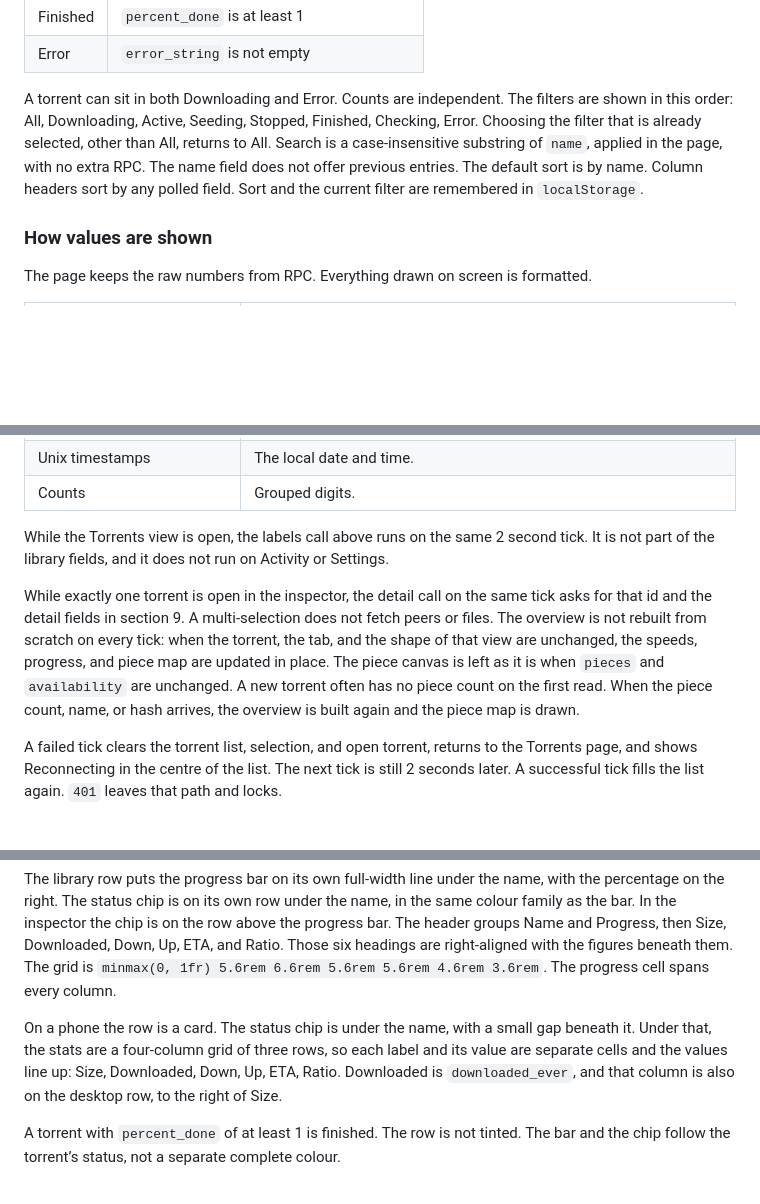
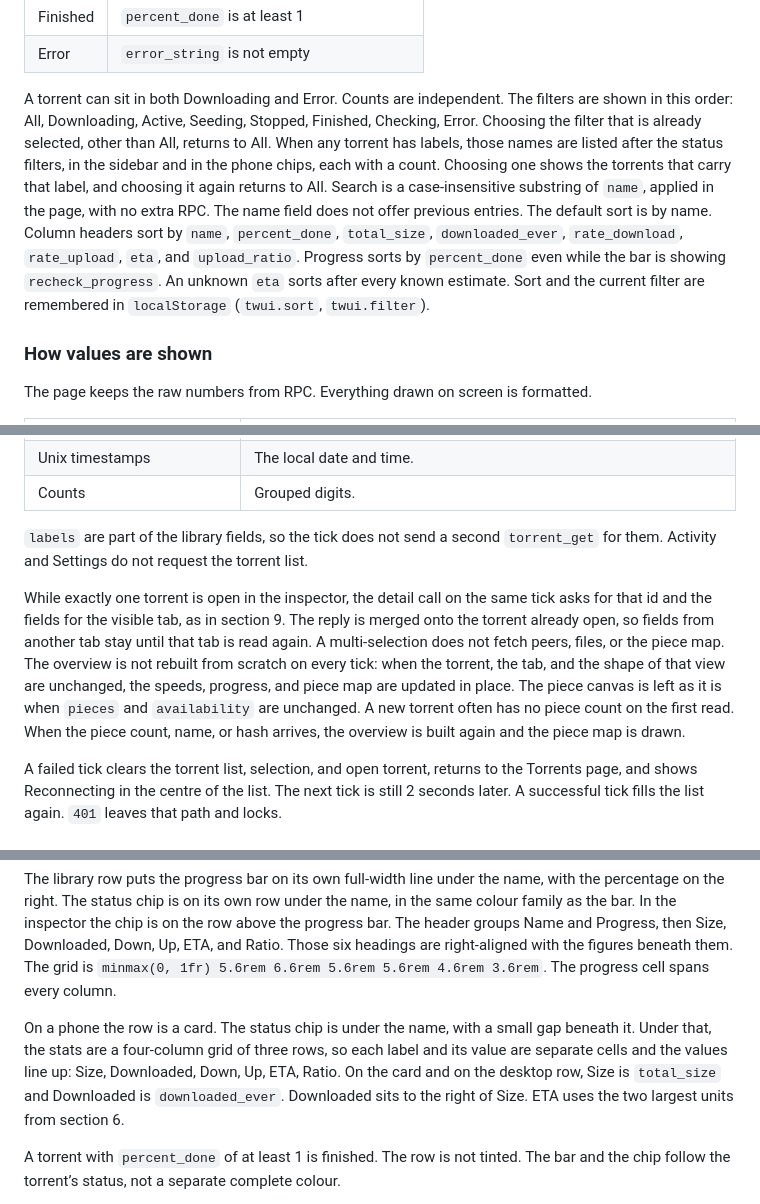
Before and after one commit to schleising/transmission-webui, a Markdown page: Design/transmission-webui.md, 3 parts joined by grey strips. GitHub-like rendering; blank space fills up the shorter version.

```diff
--- a/Design/transmission-webui.md
+++ b/Design/transmission-webui.md
@@ -373,7 +373,7 @@ Other library filters, still using only the polled fields:
 | Finished | `percent_done` is at least 1 |
 | Error | `error_string` is not empty |
 
-A torrent can sit in both Downloading and Error. Counts are independent. The filters are shown in this order: All, Downloading, Active, Seeding, Stopped, Finished, Checking, Error. Choosing the filter that is already selected, other than All, returns to All. Search is a case-insensitive substring of `name`, applied in the page, with no extra RPC. The name field does not offer previous entries. The default sort is by name. Column headers sort by any polled field. Sort and the current filter are remembered in `localStorage`.
+A torrent can sit in both Downloading and Error. Counts are independent. The filters are shown in this order: All, Downloading, Active, Seeding, Stopped, Finished, Checking, Error. Choosing the filter that is already selected, other than All, returns to All. When any torrent has labels, those names are listed after the status filters, in the sidebar and in the phone chips, each with a count. Choosing one shows the torrents that carry that label, and choosing it again returns to All. Search is a case-insensitive substring of `name`, applied in the page, with no extra RPC. The name field does not offer previous entries. The default sort is by name. Column headers sort by `name`, `percent_done`, `total_size`, `downloaded_ever`, `rate_download`, `rate_upload`, `eta`, and `upload_ratio`. Progress sorts by `percent_done` even while the bar is showing `recheck_progress`. An unknown `eta` sorts after every known estimate. Sort and the current filter are remembered in `localStorage` (`twui.sort`, `twui.filter`).
 
 ### How values are shown
 
@@ -391,9 +391,9 @@ The page keeps the raw numbers from RPC. Everything drawn on screen is formatted
 | Unix timestamps | The local date and time. |
 | Counts | Grouped digits. |
 
-While the Torrents view is open, the labels call above runs on the same 2 second tick. It is not part of the library fields, and it does not run on Activity or Settings.
+`labels` are part of the library fields, so the tick does not send a second `torrent_get` for them. Activity and Settings do not request the torrent list.
 
-While exactly one torrent is open in the inspector, the detail call on the same tick asks for that id and the detail fields in section 9. A multi-selection does not fetch peers or files. The overview is not rebuilt from scratch on every tick: when the torrent, the tab, and the shape of that view are unchanged, the speeds, progress, and piece map are updated in place. The piece canvas is left as it is when `pieces` and `availability` are unchanged. A new torrent often has no piece count on the first read. When the piece count, name, or hash arrives, the overview is built again and the piece map is drawn.
+While exactly one torrent is open in the inspector, the detail call on the same tick asks for that id and the fields for the visible tab, as in section 9. The reply is merged onto the torrent already open, so fields from another tab stay until that tab is read again. A multi-selection does not fetch peers, files, or the piece map. The overview is not rebuilt from scratch on every tick: when the torrent, the tab, and the shape of that view are unchanged, the speeds, progress, and piece map are updated in place. The piece canvas is left as it is when `pieces` and `availability` are unchanged. A new torrent often has no piece count on the first read. When the piece count, name, or hash arrives, the overview is built again and the piece map is drawn.
 
 A failed tick clears the torrent list, selection, and open torrent, returns to the Torrents page, and shows Reconnecting in the centre of the list. The next tick is still 2 seconds later. A successful tick fills the list again. `401` leaves that path and locks.
 
@@ -442,7 +442,7 @@ The menu also offers Select, except when select mode is already on and the press
 
 The library row puts the progress bar on its own full-width line under the name, with the percentage on the right. The status chip is on its own row under the name, in the same colour family as the bar. In the inspector the chip is on the row above the progress bar. The header groups Name and Progress, then Size, Downloaded, Down, Up, ETA, and Ratio. Those six headings are right-aligned with the figures beneath them. The grid is `minmax(0, 1fr) 5.6rem 6.6rem 5.6rem 5.6rem 4.6rem 3.6rem`. The progress cell spans every column.
 
-On a phone the row is a card. The status chip is under the name, with a small gap beneath it. Under that, the stats are a four-column grid of three rows, so each label and its value are separate cells and the values line up: Size, Downloaded, Down, Up, ETA, Ratio. Downloaded is `downloaded_ever`, and that column is also on the desktop row, to the right of Size.
+On a phone the row is a card. The status chip is under the name, with a small gap beneath it. Under that, the stats are a four-column grid of three rows, so each label and its value are separate cells and the values line up: Size, Downloaded, Down, Up, ETA, Ratio. On the card and on the desktop row, Size is `total_size` and Downloaded is `downloaded_ever`. Downloaded sits to the right of Size. ETA uses the two largest units from section 6.
 
 A torrent with `percent_done` of at least 1 is finished. The row is not tinted. The bar and the chip follow the torrent’s status, not a separate complete colour.
 
```
Also changed, not shown: other parts of Design/transmission-webui.md (+4 -4 lines), README.md (+5 -3 lines).
